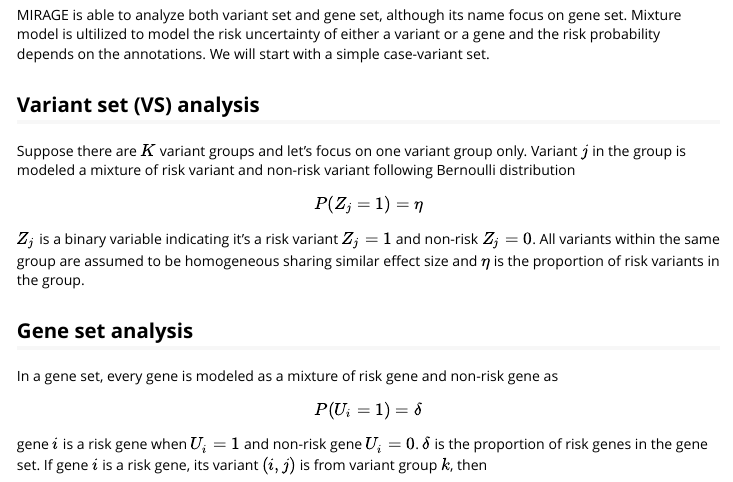
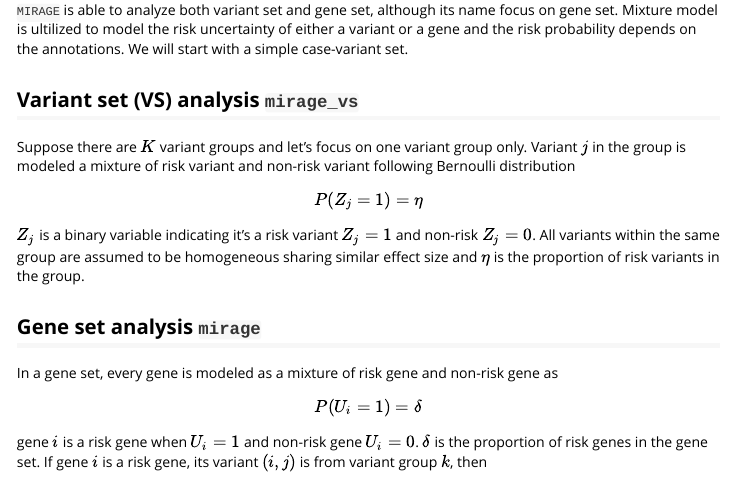
Before and after one commit to xinhe-lab/mirage, an R Markdown document (vignettes/methodtutorial.Rmd): the page in a window 1100 px wide, from 150 px down before the commit and from 160 px down after it, so that both start at the same text. Rendered offline with R 4.5, knitr and Pandoc, with nearby package versions.

Commit message:
12/18/2019

```diff
--- a/vignettes/methodtutorial.Rmd
+++ b/vignettes/methodtutorial.Rmd
@@ -9,16 +9,16 @@ vignette: >
   %\VignetteEncoding{UTF-8}
 ---
 
-MIRAGE is able to analyze both variant set and gene set, although its name focus on gene set. Mixture model is ultilized to model the risk uncertainty of either a variant or a gene and the risk probability depends on the annotations. We will start with a simple case-variant set.
+`MIRAGE`  is able to analyze both variant set and gene set, although its name focus on gene set. Mixture model is ultilized to model the risk uncertainty of either a variant or a gene and the risk probability depends on the annotations. We will start with a simple case-variant set.
 
-## Variant set (VS) analysis
+## Variant set (VS) analysis `mirage_vs`
 Suppose there are $K$ variant groups and let's focus on one variant group only. Variant $j$ in the group is modeled a mixture of risk variant and non-risk variant following Bernoulli distribution
 
 $$P(Z_j=1)=\eta$$
 $Z_j$ is a binary variable indicating it's a risk variant $Z_j=1$ and non-risk $Z_j=0$. All variants within the same group are assumed to be homogeneous sharing similar effect size and $\eta$ is the proportion of risk variants in the group.
 
 
-## Gene set analysis
+## Gene set analysis `mirage`
 
 In a gene set, every gene is modeled as a mixture of risk gene and non-risk gene as
 
```
Also changed, not shown: vignettes/mwe.Rmd (+1 -1 lines), 3 other files.
